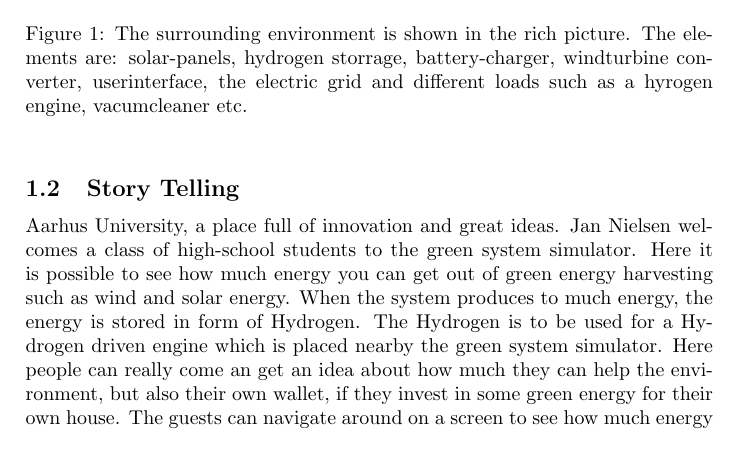
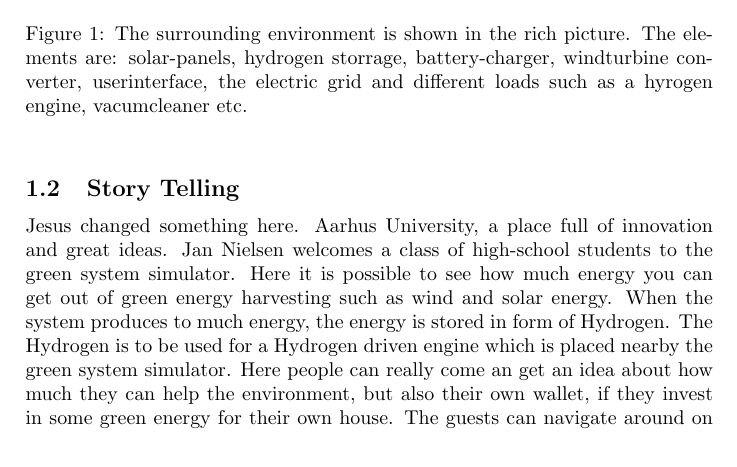
Before and after one commit to TeamUnix/Project3, a LaTeX document (pro3.tex, which reads content/preproject.tex): part of page 1 of 3, cut so that both start at the same text. Compiled offline with pdfLaTeX.

Commit message:
Added Jesus line

```diff
--- a/content/preproject.tex
+++ b/content/preproject.tex
@@ -12,6 +12,7 @@
 \end{figure}
 
 \subsection{Story Telling}
+Jesus changed something here.
 Aarhus University, a place full of innovation and great ideas. Jan Nielsen
 welcomes a class of high-school students to the green system simulator. Here it
 is possible to see how much energy you can get out of green energy harvesting
```
